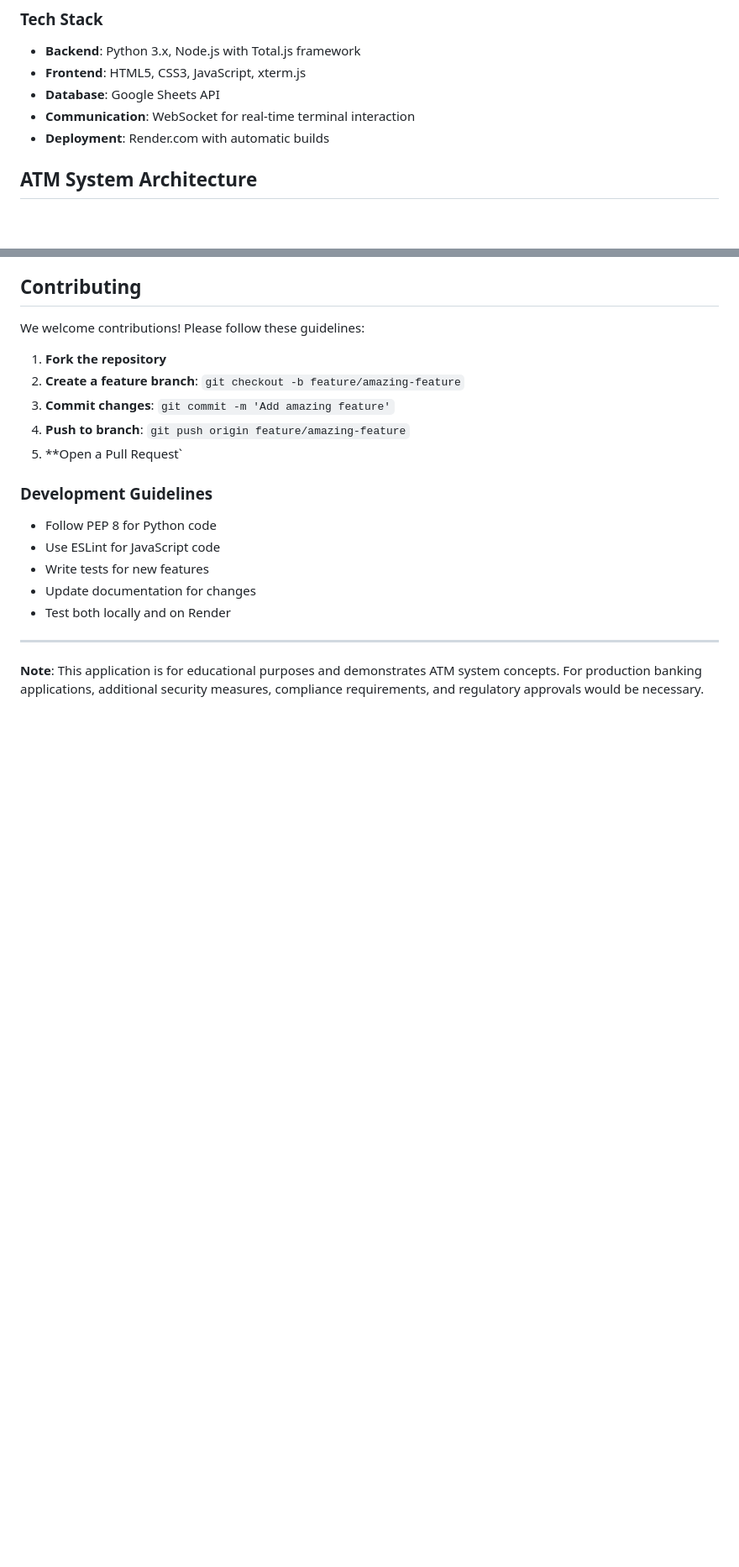
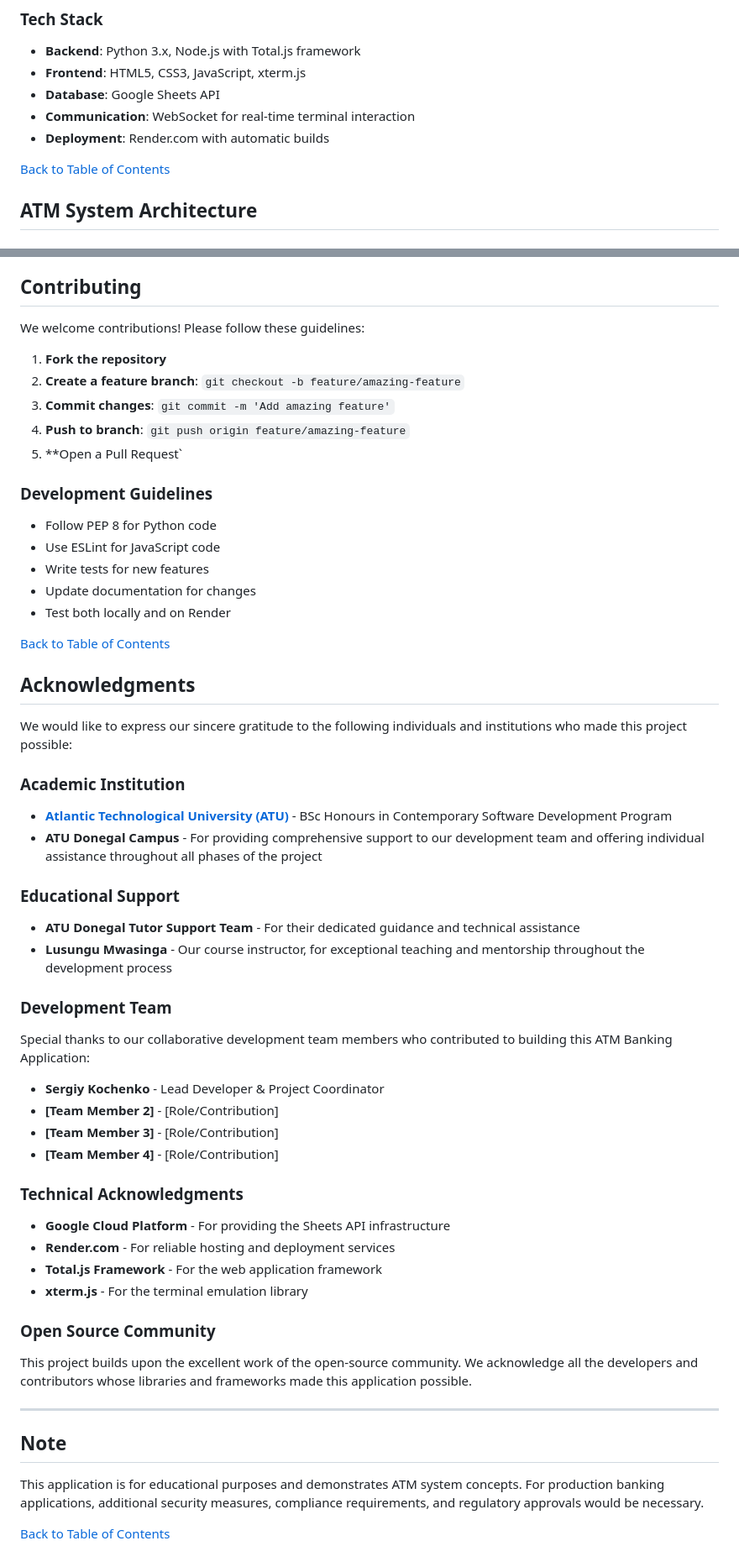
Before and after one commit to FrancescoSciab/ATM_Banking_Application, a Markdown page: README.md, 2 parts joined by grey strips. Shown: that part at 84% size. GitHub-like rendering; blank space fills up the shorter version.

```diff
--- a/README.md
+++ b/README.md
@@ -58,6 +58,8 @@ This application simulates a real ATM banking system with a web-based terminal i
 - **Communication**: WebSocket for real-time terminal interaction
 - **Deployment**: Render.com with automatic builds
 
+[Back to Table of Contents](#table-of-contents)
+
 ## ATM System Architecture
 
 ### Understanding ATM Hardware
@@ -635,6 +653,40 @@ We welcome contributions! Please follow these guidelines:
 - Update documentation for changes
 - Test both locally and on Render
 
+[Back to Table of Contents](#table-of-contents)
+
+## Acknowledgments
+
+We would like to express our sincere gratitude to the following individuals and institutions who made this project possible:
+
+### Academic Institution
+- **[Atlantic Technological University (ATU)](https://www.atu.ie/)** - BSc Honours in Contemporary Software Development Program
+- **ATU Donegal Campus** - For providing comprehensive support to our development team and offering individual assistance throughout all phases of the project
+
+### Educational Support
+- **ATU Donegal Tutor Support Team** - For their dedicated guidance and technical assistance
+- **Lusungu Mwasinga** - Our course instructor, for exceptional teaching and mentorship throughout the development process
+
+### Development Team
+Special thanks to our collaborative development team members who contributed to building this ATM Banking Application:
+
+- **Sergiy Kochenko** - Lead Developer & Project Coordinator
+- **[Team Member 2]** - [Role/Contribution]
+- **[Team Member 3]** - [Role/Contribution]
+- **[Team Member 4]** - [Role/Contribution]
+
+### Technical Acknowledgments
+- **Google Cloud Platform** - For providing the Sheets API infrastructure
+- **Render.com** - For reliable hosting and deployment services
+- **Total.js Framework** - For the web application framework
+- **xterm.js** - For the terminal emulation library
+
+### Open Source Community
+This project builds upon the excellent work of the open-source community. We acknowledge all the developers and contributors whose libraries and frameworks made this application possible.
+
 ---
 
-**Note**: This application is for educational purposes and demonstrates ATM system concepts. For production banking applications, additional security measures, compliance requirements, and regulatory approvals would be necessary.
+## Note
+This application is for educational purposes and demonstrates ATM system concepts. For production banking applications, additional security measures, compliance requirements, and regulatory approvals would be necessary.
+
+[Back to Table of Contents](#table-of-contents)
```
Also changed, not shown: other parts of README.md (+16 -0 lines).
